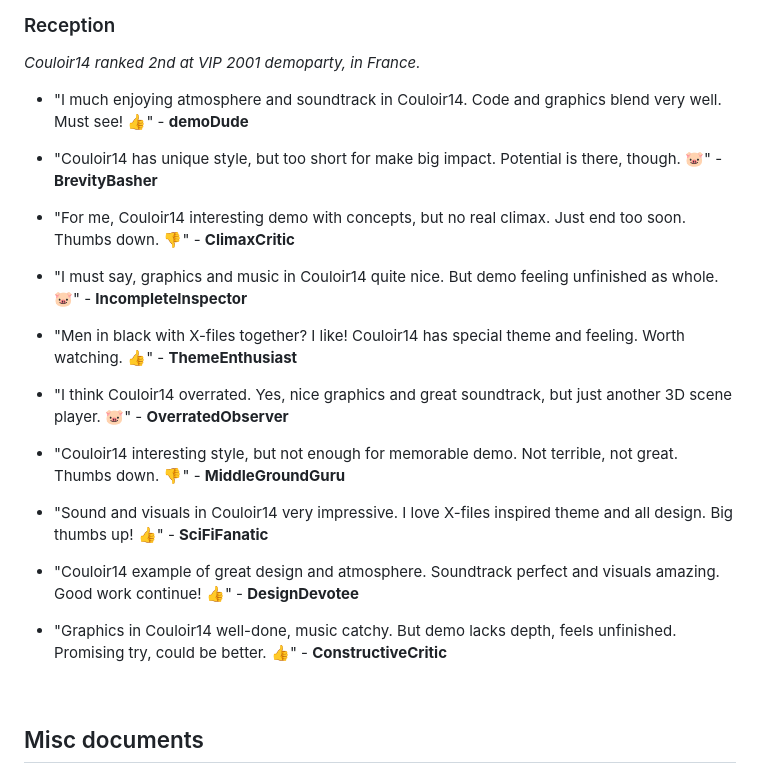
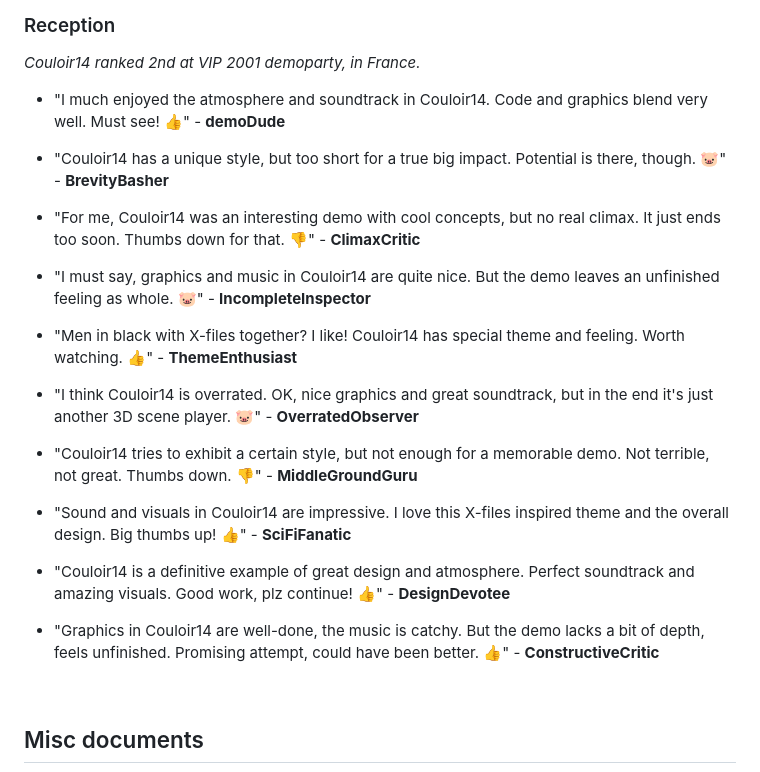
Before and after one commit to astrofra/couloir14, a Markdown page: README.md, the part around the change. GitHub-like rendering.

```diff
--- a/README.md
+++ b/README.md
@@ -22,25 +22,25 @@ Adding to the *intrigue* of "C̴o̵u̴l̴o̴i̵r̷ 14," a J̸a̴p̵a̷n̵e̸s̵e
 
 _Couloir14 ranked 2nd at VIP 2001 demoparty, in France._
 
-- "I much enjoying atmosphere and soundtrack in Couloir14. Code and graphics blend very well. Must see! 👍" - **demoDude**
+- "I much enjoyed the atmosphere and soundtrack in Couloir14. Code and graphics blend very well. Must see! 👍" - **demoDude**
 
-- "Couloir14 has unique style, but too short for make big impact. Potential is there, though. 🐷" - **BrevityBasher**
+- "Couloir14 has a unique style, but too short for a true big impact. Potential is there, though. 🐷" - **BrevityBasher**
 
-- "For me, Couloir14 interesting demo with concepts, but no real climax. Just end too soon. Thumbs down. 👎" - **ClimaxCritic**
+- "For me, Couloir14 was an interesting demo with cool concepts, but no real climax. It just ends too soon. Thumbs down for that. 👎" - **ClimaxCritic**
 
-- "I must say, graphics and music in Couloir14 quite nice. But demo feeling unfinished as whole. 🐷" - **IncompleteInspector**
+- "I must say, graphics and music in Couloir14 are quite nice. But the demo leaves an unfinished feeling as whole. 🐷" - **IncompleteInspector**
 
 - "Men in black with X-files together? I like! Couloir14 has special theme and feeling. Worth watching. 👍" - **ThemeEnthusiast**
 
-- "I think Couloir14 overrated. Yes, nice graphics and great soundtrack, but just another 3D scene player. 🐷" - **OverratedObserver**
+- "I think Couloir14 is overrated. OK, nice graphics and great soundtrack, but in the end it's just another 3D scene player. 🐷" - **OverratedObserver**
 
-- "Couloir14 interesting style, but not enough for memorable demo. Not terrible, not great. Thumbs down. 👎" - **MiddleGroundGuru**
+- "Couloir14 tries to exhibit a certain style, but not enough for a memorable demo. Not terrible, not great. Thumbs down. 👎" - **MiddleGroundGuru**
 
-- "Sound and visuals in Couloir14 very impressive. I love X-files inspired theme and all design. Big thumbs up! 👍" - **SciFiFanatic**
+- "Sound and visuals in Couloir14 are impressive. I love this X-files inspired theme and the overall design. Big thumbs up! 👍" - **SciFiFanatic**
 
-- "Couloir14 example of great design and atmosphere. Soundtrack perfect and visuals amazing. Good work continue! 👍" - **DesignDevotee**
+- "Couloir14 is a definitive example of great design and atmosphere. Perfect soundtrack and amazing visuals. Good work, plz continue! 👍" - **DesignDevotee**
 
-- "Graphics in Couloir14 well-done, music catchy. But demo lacks depth, feels unfinished. Promising try, could be better. 👍" - **ConstructiveCritic**
+- "Graphics in Couloir14 are well-done, the music is catchy. But the demo lacks a bit of depth, feels unfinished. Promising attempt, could have been better. 👍" - **ConstructiveCritic**
 
 <br>
 
```
